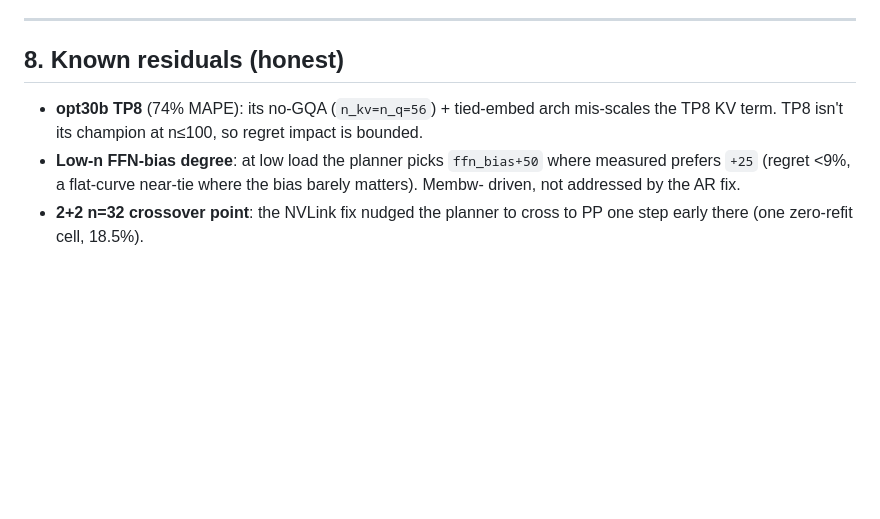
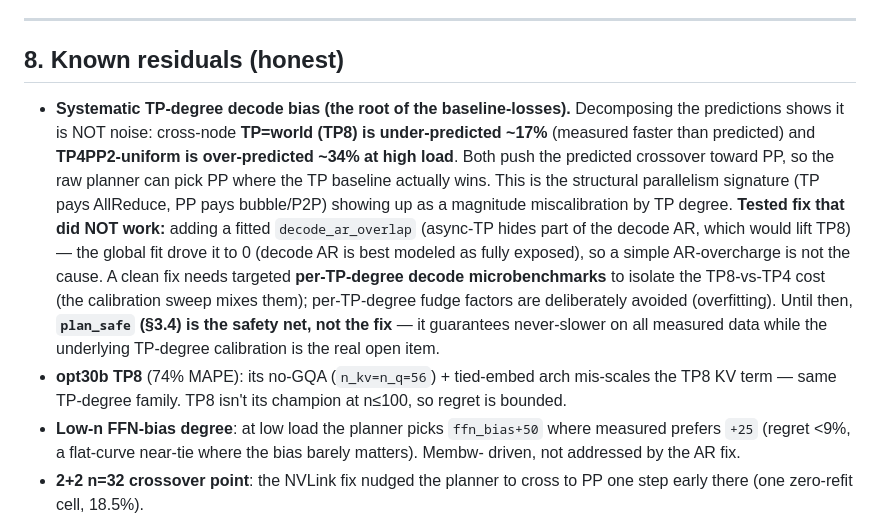
Before and after one commit to kimuc2013/non-uniform-llm-inference-engine, a Markdown page: planner_describe.md, the part around the change. Rendered like a GitHub page; blank space fills up the shorter version.

Commit message:
docs: document the structural TP-degree decode-bias residual (root of baseline-losses)
Diagnosis from decomposing predictions: the baseline-losses are NOT noise but a
systematic TP-degree miscalibration — cross-node TP8 under-predicted ~17%,
TP4PP2-uniform over-predicted ~34% at high load, both biasing the predicted
crossover toward PP. Tested a fitted decode_ar_overlap term to lift TP8; the
global fit rejected it (→0, decode AR is fully exposed), so it is not a simple
AR-overcharge. Proper fix needs per-TP-degree decode microbenchmarks; per-degree
fudge factors avoided (overfitting). plan_safe stays the safety net, not the fix.

Co-Authored-By: Claude Opus 4.8 <noreply@anthropic.com>

```diff
--- a/planner_describe.md
+++ b/planner_describe.md
@@ -357,8 +357,22 @@ Calibration fit: champion 25/34, **mean regret 2.1%** (median 0%), top-3 32/34,
 
 ## 8. Known residuals (honest)
 
+- **Systematic TP-degree decode bias (the root of the baseline-losses).** Decomposing
+  the predictions shows it is NOT noise: cross-node **TP=world (TP8) is under-predicted
+  ~17%** (measured faster than predicted) and **TP4PP2-uniform is over-predicted ~34% at
+  high load**. Both push the predicted crossover toward PP, so the raw planner can pick
+  PP where the TP baseline actually wins. This is the structural parallelism signature
+  (TP pays AllReduce, PP pays bubble/P2P) showing up as a magnitude miscalibration by
+  TP degree. **Tested fix that did NOT work:** adding a fitted `decode_ar_overlap`
+  (async-TP hides part of the decode AR, which would lift TP8) — the global fit drove
+  it to 0 (decode AR is best modeled as fully exposed), so a simple AR-overcharge is
+  not the cause. A clean fix needs targeted **per-TP-degree decode microbenchmarks** to
+  isolate the TP8-vs-TP4 cost (the calibration sweep mixes them); per-TP-degree fudge
+  factors are deliberately avoided (overfitting). Until then, **`plan_safe` (§3.4) is the
+  safety net, not the fix** — it guarantees never-slower on all measured data while the
+  underlying TP-degree calibration is the real open item.
 - **opt30b TP8** (74% MAPE): its no-GQA (`n_kv=n_q=56`) + tied-embed arch mis-scales the TP8
-  KV term. TP8 isn't its champion at n≤100, so regret impact is bounded.
+  KV term — same TP-degree family. TP8 isn't its champion at n≤100, so regret is bounded.
 - **Low-n FFN-bias degree**: at low load the planner picks `ffn_bias+50` where measured
   prefers `+25` (regret <9%, a flat-curve near-tie where the bias barely matters). Membw-
   driven, not addressed by the AR fix.
```
